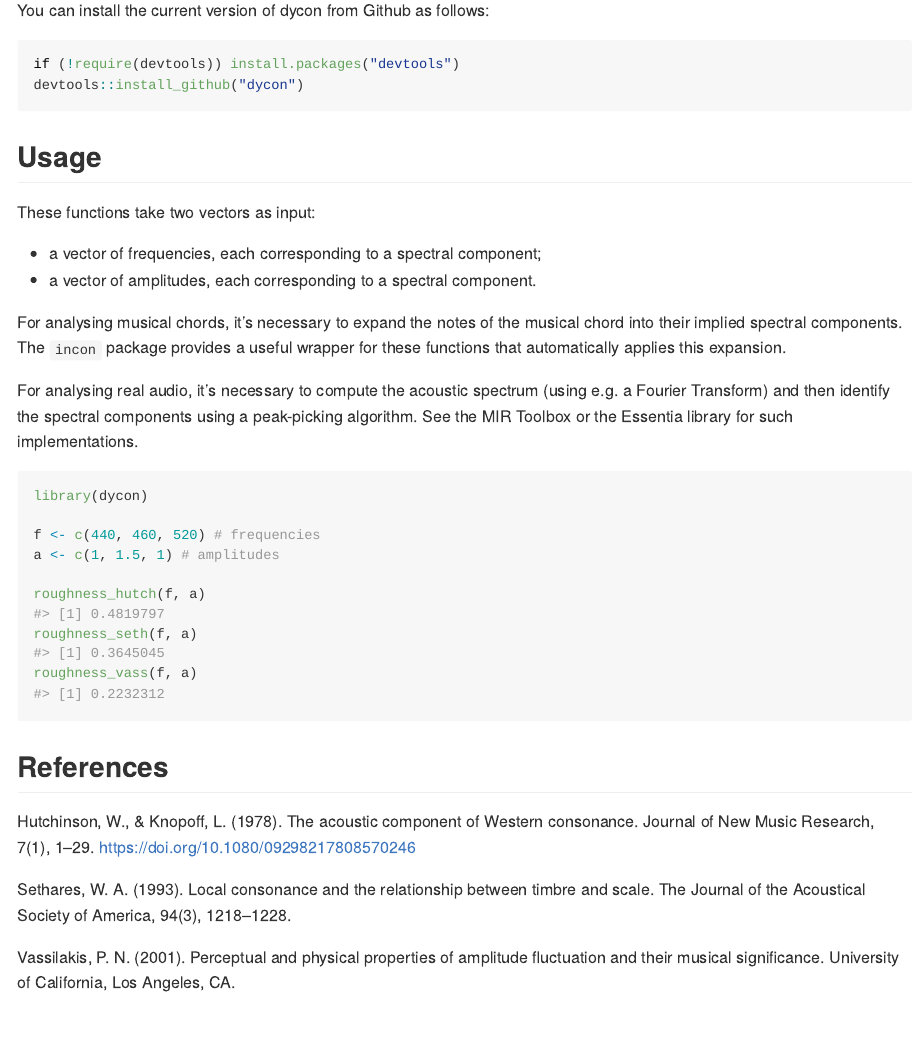
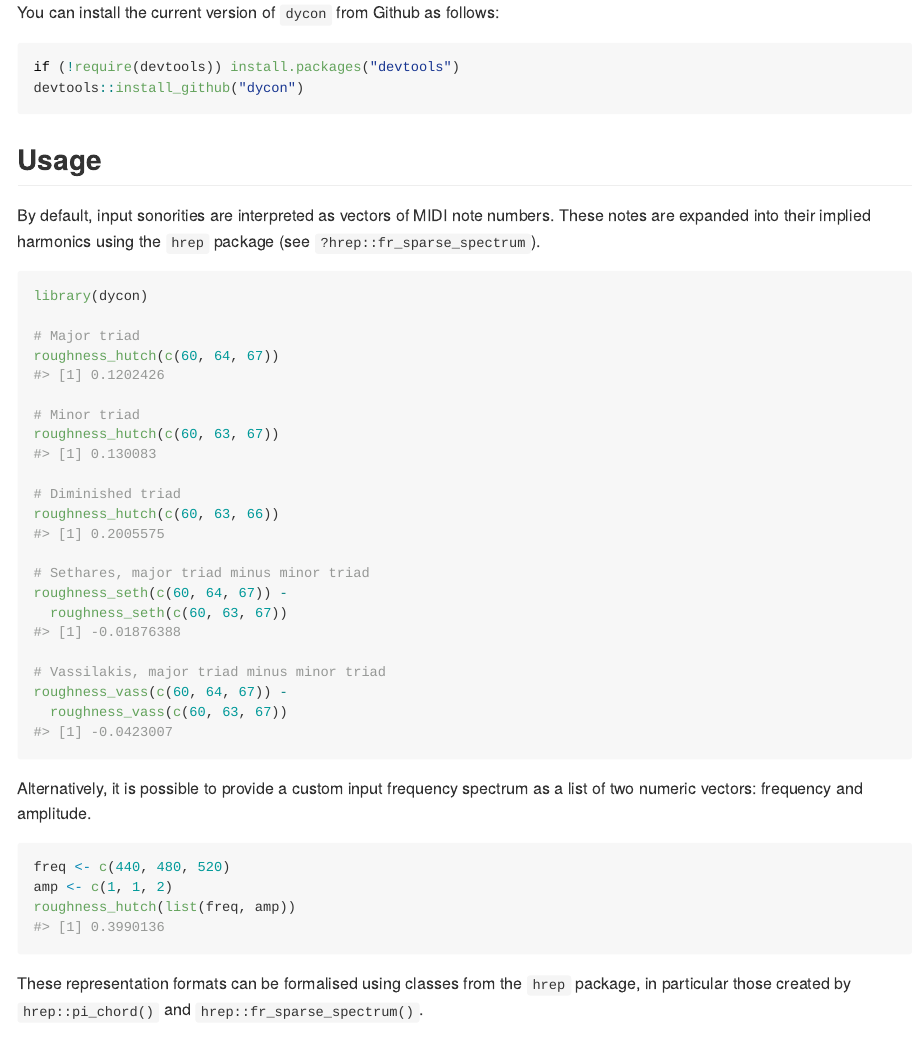
Before and after one commit to pmcharrison/dycon, an R Markdown document (README.Rmd): the page in a window 1100 px wide, from 320 px down. The pictures show the output file README.md that the author committed with the source, drawn offline in the style of GitHub; badge pictures from the web are left out.

Commit message:
Changing top-level functions to S3 methods

````diff
--- a/README.Rmd
+++ b/README.Rmd
@@ -24,7 +24,7 @@ knitr::opts_chunk$set(
 
 ## Installation
 
-You can install the current version of dycon from Github as follows:
+You can install the current version of `dycon` from Github as follows:
 
 ``` r
 if (!require(devtools)) install.packages("devtools")
@@ -33,33 +33,42 @@ devtools::install_github("dycon")
 
 ## Usage
 
-These functions take two vectors as input:
-
-- a vector of frequencies, each corresponding to a spectral component;
-- a vector of amplitudes, each corresponding to a spectral component.
-
-For analysing musical chords,
-it's necessary to expand the notes of the musical
-chord into their implied spectral components.
-The `incon` package provides a useful wrapper for these functions
-that automatically applies this expansion.
-
-For analysing real audio,
-it's necessary to compute the acoustic spectrum
-(using e.g. a Fourier Transform)
-and then identify the spectral components using a peak-picking algorithm.
-See the MIR Toolbox or the Essentia library for such implementations.
+By default, input sonorities are interpreted as vectors of MIDI note numbers.
+These notes are expanded into their implied harmonics using the `hrep` package
+(see `?hrep::fr_sparse_spectrum`).
 
 ```{r}
 library(dycon)
 
-f <- c(440, 460, 520) # frequencies
-a <- c(1, 1.5, 1) # amplitudes
+# Major triad
+roughness_hutch(c(60, 64, 67))
 
-roughness_hutch(f, a)
-roughness_seth(f, a)
-roughness_vass(f, a)
+# Minor triad
+roughness_hutch(c(60, 63, 67))
+
+# Diminished triad
+roughness_hutch(c(60, 63, 66))
+
+# Sethares, major triad minus minor triad
+roughness_seth(c(60, 64, 67)) -
+  roughness_seth(c(60, 63, 67))
+
+# Vassilakis, major triad minus minor triad
+roughness_vass(c(60, 64, 67)) -
+  roughness_vass(c(60, 63, 67))
 ```
+
+Alternatively, it is possible to provide a custom input frequency spectrum
+as a list of two numeric vectors: frequency and amplitude.
+
+```{r}
+freq <- c(440, 480, 520)
+amp <- c(1, 1, 2)
+roughness_hutch(list(freq, amp))
+```
+
+These representation formats can be formalised using classes from the `hrep` package,
+in particular those created by `hrep::pi_chord()` and `hrep::fr_sparse_spectrum()`.
 
 ## References
 
````
Also changed, not shown: R/hutch.R (+23 -14 lines), R/sethares.R (+26 -13 lines), R/vassilakis.R (+24 -9 lines), README.md, 7 other files.
